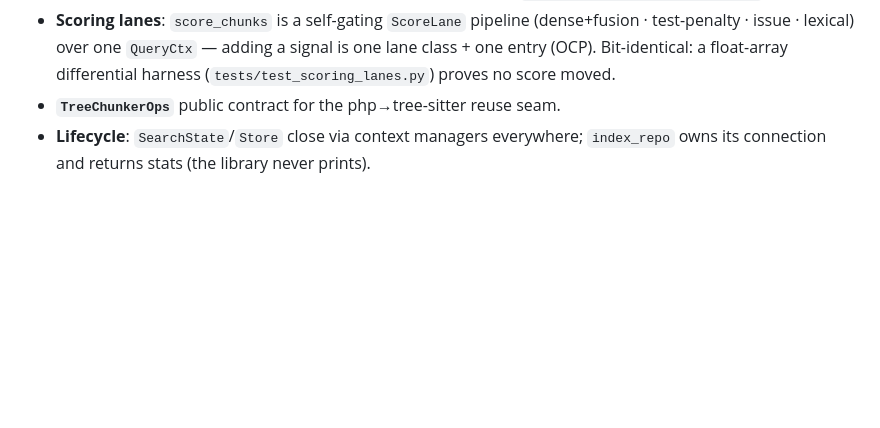
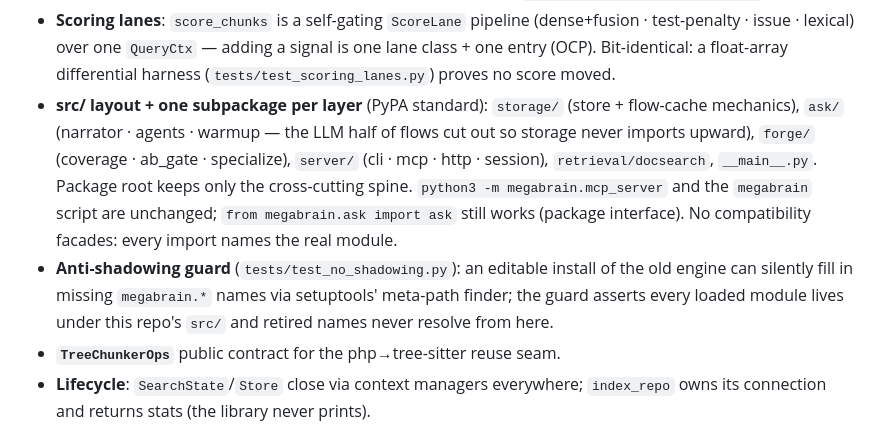
Before and after one commit to bernatch22/megabrain, a Markdown page: CHANGELOG.md, the part around the change. Rendered like a GitHub page; blank space fills up the shorter version.

Commit message:
docs: sync ARCHITECTURE layout tree + REFACTOR/CHANGELOG for the src/ restructure

```diff
--- a/CHANGELOG.md
+++ b/CHANGELOG.md
@@ -33,6 +33,18 @@ output are pinned byte-for-byte by new golden tests. See `REFACTOR.md`.
   (dense+fusion · test-penalty · issue · lexical) over one `QueryCtx` — adding a
   signal is one lane class + one entry (OCP). Bit-identical: a float-array
   differential harness (`tests/test_scoring_lanes.py`) proves no score moved.
+- **src/ layout + one subpackage per layer** (PyPA standard): `storage/`
+  (store + flow-cache mechanics), `ask/` (narrator · agents · warmup — the LLM
+  half of flows cut out so storage never imports upward), `forge/` (coverage ·
+  ab_gate · specialize), `server/` (cli · mcp · http · session),
+  `retrieval/docsearch`, `__main__.py`. Package root keeps only the
+  cross-cutting spine. `python3 -m megabrain.mcp_server` and the `megabrain`
+  script are unchanged; `from megabrain.ask import ask` still works (package
+  interface). No compatibility facades: every import names the real module.
+- **Anti-shadowing guard** (`tests/test_no_shadowing.py`): an editable install
+  of the old engine can silently fill in missing `megabrain.*` names via
+  setuptools' meta-path finder; the guard asserts every loaded module lives
+  under this repo's `src/` and retired names never resolve from here.
 - **`TreeChunkerOps`** public contract for the php→tree-sitter reuse seam.
 - **Lifecycle**: `SearchState`/`Store` close via context managers everywhere;
   `index_repo` owns its connection and returns stats (the library never prints).
```
Also changed, not shown: docs/ARCHITECTURE.md (+28 -25 lines).
